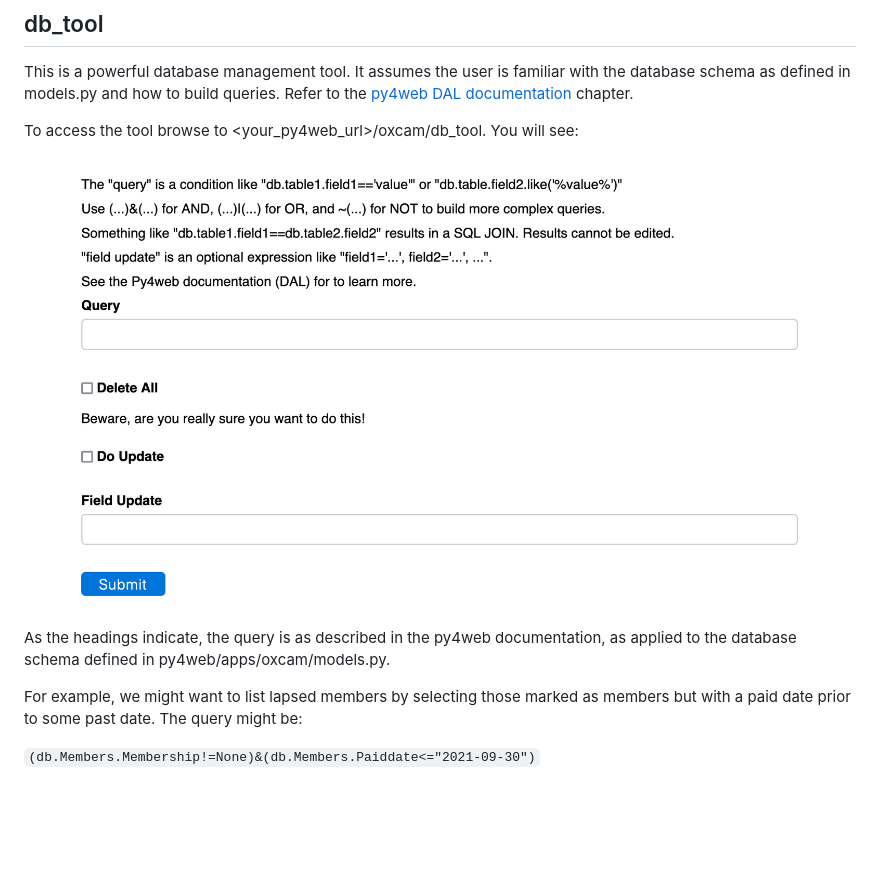
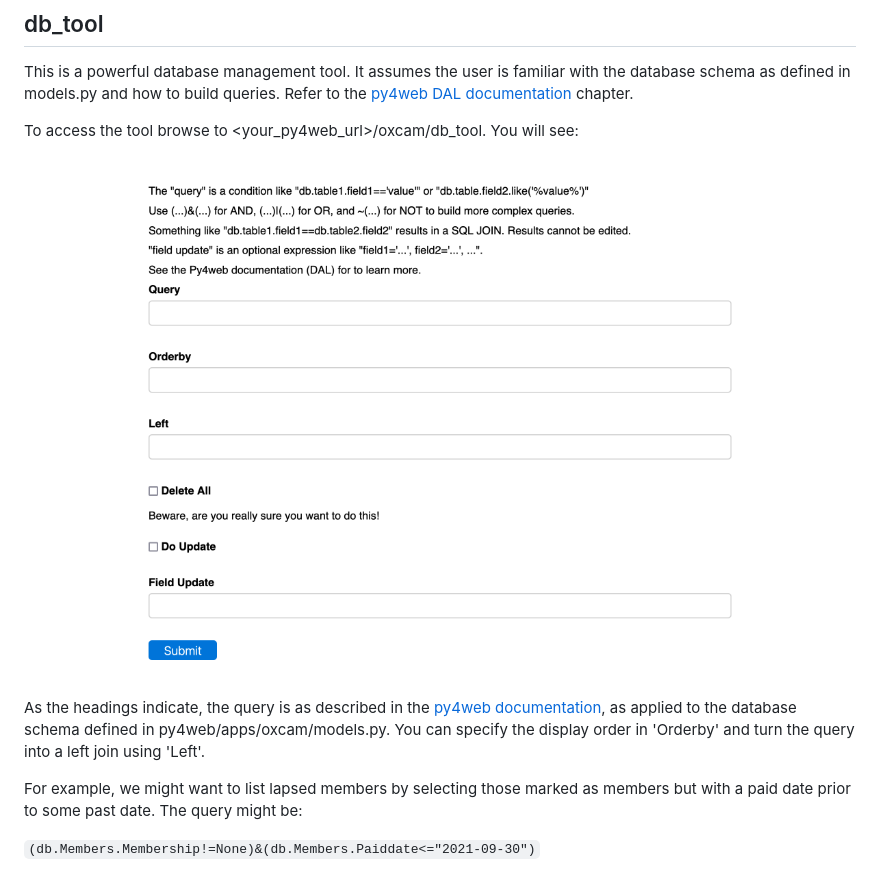
Before and after one commit to oxcamne/oxcam, a Markdown page: docs/db_tool.md, the part around the change. GitHub-like rendering; pictures changed too: docs/images/db_tool.png; blank space fills up the shorter version.

```diff
--- a/docs/db_tool.md
+++ b/docs/db_tool.md
@@ -8,7 +8,7 @@ To access the tool browse to \<your_py4web_url\>/oxcam/db_tool. You will see:
 
 ![db_tool](images/db_tool.png)
 
-As the headings indicate, the query is as described in the py4web documentation, as applied to the database schema defined in py4web/apps/oxcam/models.py.
+As the headings indicate, the query is as described in the [py4web documentation](https://py4web.com/_documentation/static/en/chapter-07.html#the-database-abstraction-layer-dal), as applied to the database schema defined in py4web/apps/oxcam/models.py. You can specify the display order in 'Orderby' and turn the query into a left join using 'Left'.
 
 For example, we might want to list lapsed members by selecting those marked as members but with a paid date prior to some past date. The query might be:
 
```
Also changed, not shown: docs/install.md (+2 -8 lines), 3 other files.
